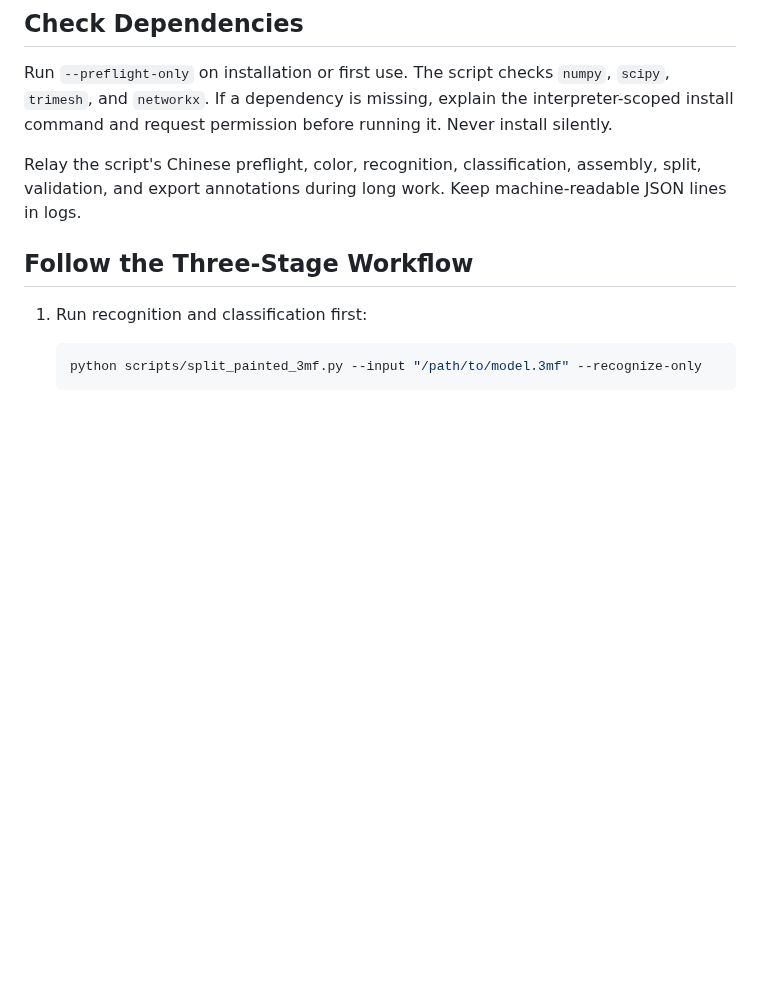
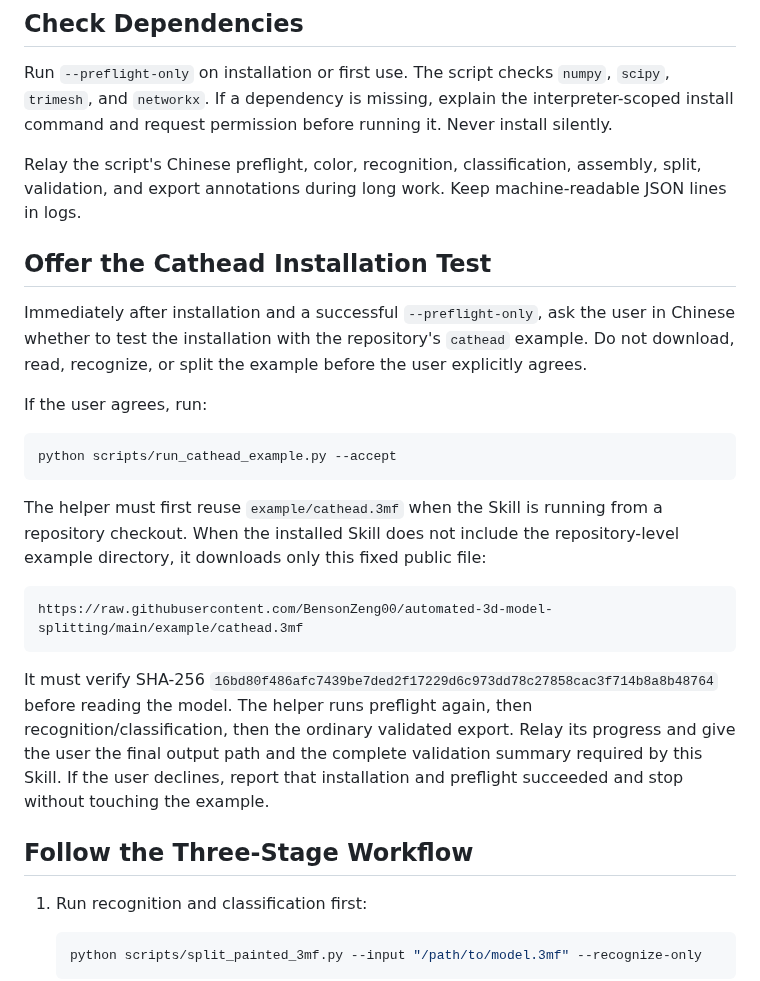
Before and after one commit to BensonZeng00/automated-3d-model-splitting, a Markdown page: skills/automated-3d-model-splitting/SKILL.md, the part around the change. Drawn GitHub-style; blank space fills up the shorter version.

````diff
--- a/skills/automated-3d-model-splitting/SKILL.md
+++ b/skills/automated-3d-model-splitting/SKILL.md
@@ -40,6 +40,24 @@ Read [references/assembly-algorithm.md](references/assembly-algorithm.md) before
 Run `--preflight-only` on installation or first use. The script checks `numpy`, `scipy`, `trimesh`, and `networkx`. If a dependency is missing, explain the interpreter-scoped install command and request permission before running it. Never install silently.
 
 Relay the script's Chinese preflight, color, recognition, classification, assembly, split, validation, and export annotations during long work. Keep machine-readable JSON lines in logs.
+
+## Offer the Cathead Installation Test
+
+Immediately after installation and a successful `--preflight-only`, ask the user in Chinese whether to test the installation with the repository's `cathead` example. Do not download, read, recognize, or split the example before the user explicitly agrees.
+
+If the user agrees, run:
+
+```bash
+python scripts/run_cathead_example.py --accept
+```
+
+The helper must first reuse `example/cathead.3mf` when the Skill is running from a repository checkout. When the installed Skill does not include the repository-level example directory, it downloads only this fixed public file:
+
+```text
+https://raw.githubusercontent.com/BensonZeng00/automated-3d-model-splitting/main/example/cathead.3mf
+```
+
+It must verify SHA-256 `16bd80f486afc7439be7ded2f17229d6c973dd78c27858cac3f714b8a8b48764` before reading the model. The helper runs preflight again, then recognition/classification, then the ordinary validated export. Relay its progress and give the user the final output path and the complete validation summary required by this Skill. If the user declines, report that installation and preflight succeeded and stop without touching the example.
 
 ## Follow the Three-Stage Workflow
 
````
Also changed, not shown: CHANGELOG.md (+8 -0 lines), README.en.md (added, +78 -0 lines), README.ja.md (added, +74 -0 lines), README.ko.md (added, +74 -0 lines), README.md (+14 -2 lines), example/cathead-split.png (added), example/cathead.png (added), 3 other files.
